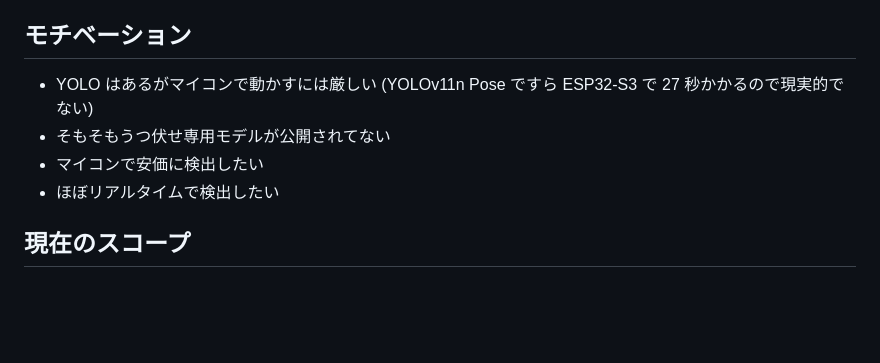
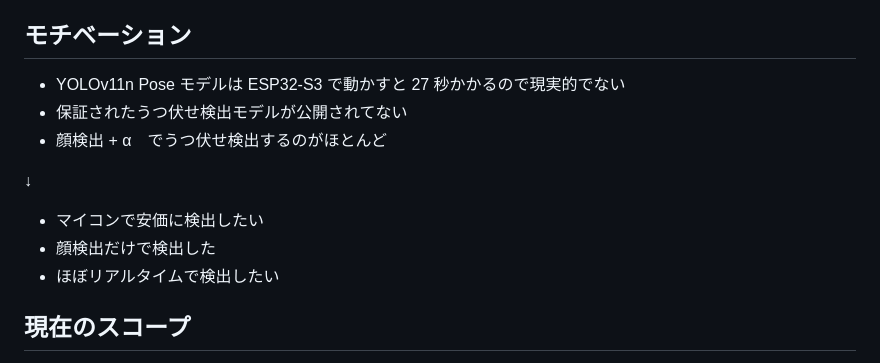
Before and after one commit to tkumata/prone-model, a Markdown page: README.md, the part around the change. Drawn GitHub-style; blank space fills up the shorter version.

Commit message:
docs: モチベ修正

```diff
--- a/README.md
+++ b/README.md
@@ -6,9 +6,14 @@
 
 ## モチベーション
 
-- YOLO はあるがマイコンで動かすには厳しい (YOLOv11n Pose ですら ESP32-S3 で 27 秒かかるので現実的でない)
-- そもそもうつ伏せ専用モデルが公開されてない
+- YOLOv11n Pose モデルは ESP32-S3 で動かすと 27 秒かかるので現実的でない
+- 保証されたうつ伏せ検出モデルが公開されてない
+- 顔検出 + α　でうつ伏せ検出するのがほとんど
+
+↓
+
 - マイコンで安価に検出したい
+- 顔検出だけで検出した
 - ほぼリアルタイムで検出したい
 
 ## 現在のスコープ
```
